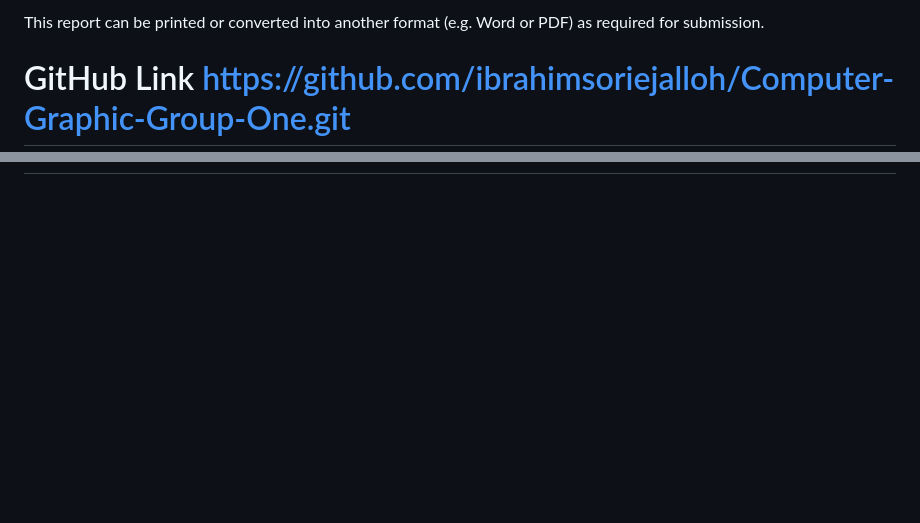
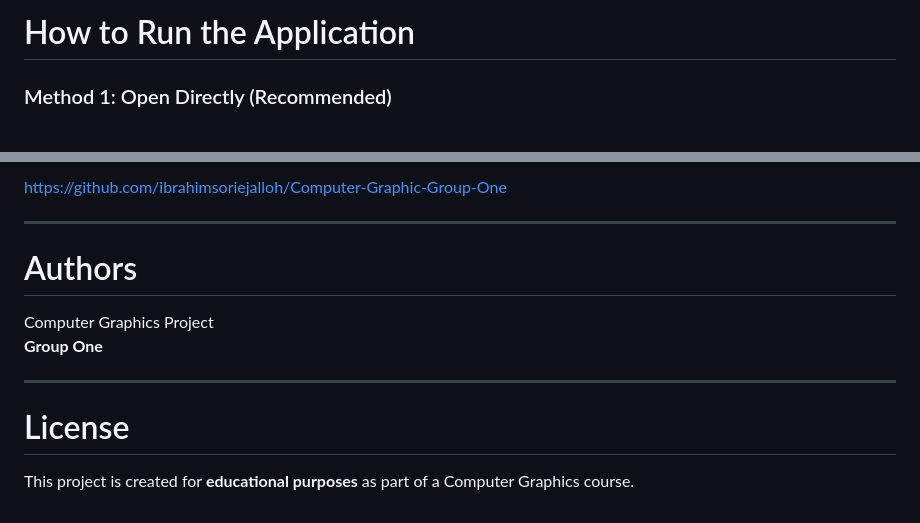
Before and after one commit to ibrahimsoriejalloh/Computer-Graphic-Group-One, a Markdown page: README.md, 2 parts joined by grey strips. Rendered like a GitHub page; blank space fills up the shorter version.

```diff
--- a/README.md
+++ b/README.md
@@ -70,5 +62,5 @@ For a complete written explanation of the project, refer to:
 
-This report can be printed or converted into another format (e.g. Word or PDF) as required for submission.
+# How to Run the Application
 
-# GitHub Link https://github.com/ibrahimsoriejalloh/Computer-Graphic-Group-One.git
+### Method 1: Open Directly (Recommended)
 
@@ -77,0 +165,14 @@ This report can be printed or converted into another format (e.g. Word or PDF) a
+https://github.com/ibrahimsoriejalloh/Computer-Graphic-Group-One
+
+---
+
+# Authors
+
+Computer Graphics Project
+**Group One**
+
+---
+
+# License
+
+This project is created for **educational purposes** as part of a Computer Graphics course.
```
Also changed, not shown: other parts of README.md (+141 -54 lines).
